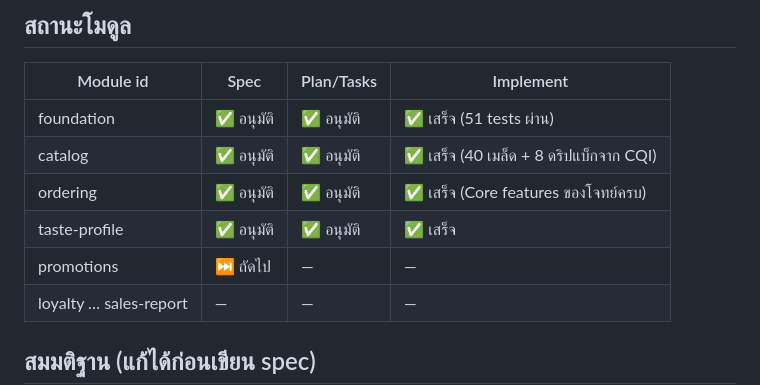
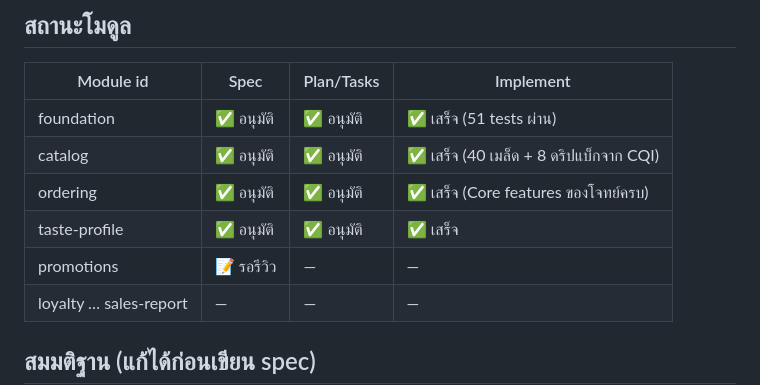
Before and after one commit to Akkarapo/Roast-Notes, a Markdown page: docs/specs/CAPABILITY-MAP.md, the part around the change. Rendered like a GitHub page.

Commit message:
docs(promotions): add promotions spec (pending approval)
Co-Authored-By: Claude Opus 5.5 <noreply@anthropic.com>
Claude-Session: https://claude.ai/code/session_01PMsyD3y1kEvcLhqVhJrZoJ

```diff
--- a/docs/specs/CAPABILITY-MAP.md
+++ b/docs/specs/CAPABILITY-MAP.md
@@ -52,7 +52,7 @@ foundation → catalog → ordering → taste-profile → promotions → loyalty
 | catalog | ✅ อนุมัติ | ✅ อนุมัติ | ✅ เสร็จ (40 เมล็ด + 8 ดริปแบ็กจาก CQI) |
 | ordering | ✅ อนุมัติ | ✅ อนุมัติ | ✅ เสร็จ (Core features ของโจทย์ครบ) |
 | taste-profile | ✅ อนุมัติ | ✅ อนุมัติ | ✅ เสร็จ |
-| promotions | ⏭️ ถัดไป | — | — |
+| promotions | 📝 รอรีวิว | — | — |
 | loyalty … sales-report | — | — | — |
 
 ## สมมติฐาน (แก้ได้ก่อนเขียน spec)
```
Also changed, not shown: docs/specs/SPEC-promotions.md (added, +175 -0 lines).
